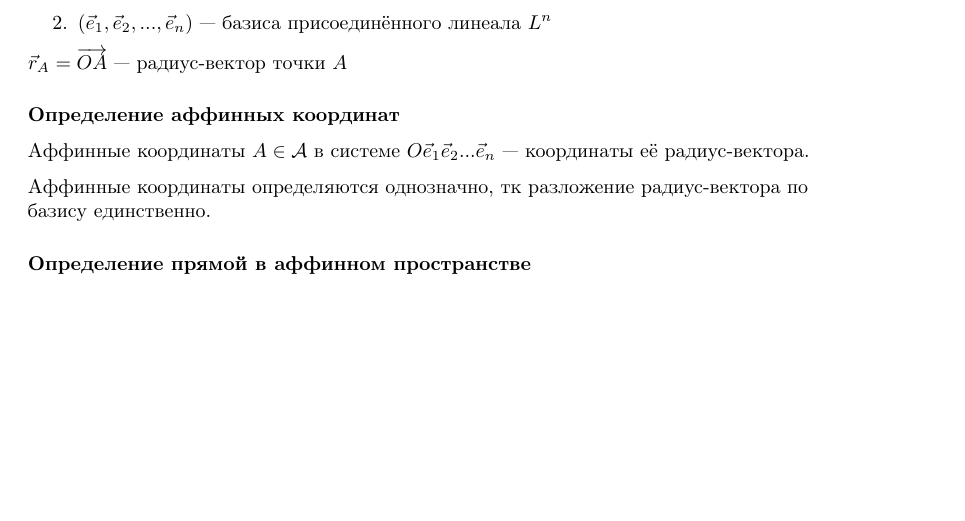
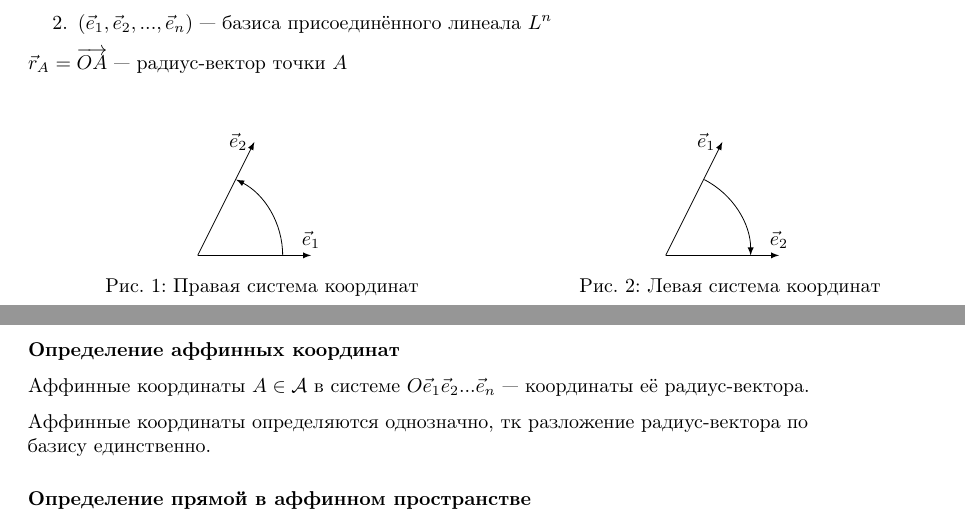
Before and after one commit to maksimil/session22, a LaTeX document (src/geometry/6.tex): part of page 1 of 2 before the commit and two parts of pages 1 and 2 of 2 after it, the two joined at a grey line, cut so that both start at the same text, the shorter picture padded with empty space. Compiled offline with pdfLaTeX.

Commit message:
start geom/9, added l and r coords in geom/6

```diff
--- a/src/geometry/6.tex
+++ b/src/geometry/6.tex
@@ -4,7 +4,7 @@
 
 \usepackage{enumitem}
 
-\usepackage{tikz}
+\usepackage{tikz, caption}
 \usetikzlibrary{decorations.pathreplacing, tikzmark, calc}
 
 \begin{document}
@@ -50,6 +50,28 @@ $\dim\A:=\dim L=n$, $\A=\A^{n}$
 
 $\vec{r}_A=\lvec{OA}$ --- радиус-вектор точки $A$
 
+\vspace{2em}
+\begin{minipage}{0.5\linewidth}
+	\centering
+	\begin{tikzpicture}
+		\draw [-latex] (0,0)--(2,0) node[above] {$\vec{e}_{1}$};
+		\draw [-latex] (0,0)--(1,2) node[left] {$\vec{e}_{2}$};
+		\draw [-latex] (1.5,0) arc (0:63:1.5);
+	\end{tikzpicture}
+	\captionof{figure}{Правая система координат}
+\end{minipage}%
+\begin{minipage}{0.5\linewidth}
+	\centering
+	\begin{tikzpicture}
+		\draw [-latex] (0,0)--(2,0) node[above] {$\vec{e}_{2}$};
+		\draw [-latex] (0,0)--(1,2) node[left] {$\vec{e}_{1}$};
+		\draw [latex-] (1.5,0) arc (0:63:1.5);
+	\end{tikzpicture}
+	\captionof{figure}{Левая система координат}
+\end{minipage}
+
+\pagebreak
+
 \define{аффинных координат}
 
 Аффинные координаты $A\in\A$ в системе $O\vec{e}_1\vec{e}_2...\vec{e}_{n}$ --- координаты её радиус-вектора.
```
Also changed, not shown: src/geometry/9.tex (added, +11 -0 lines), src/geometry/6.tex (2 more changed lines).
